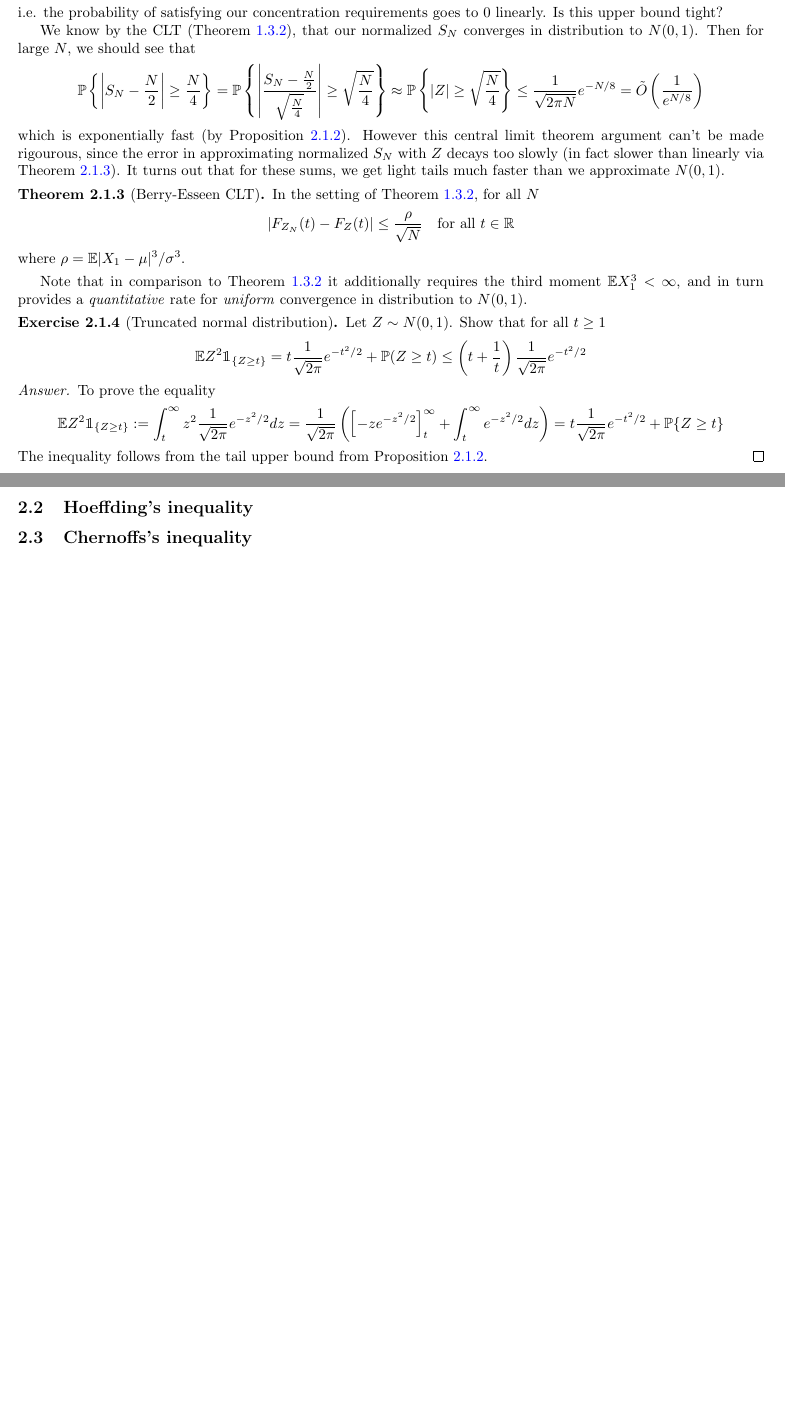
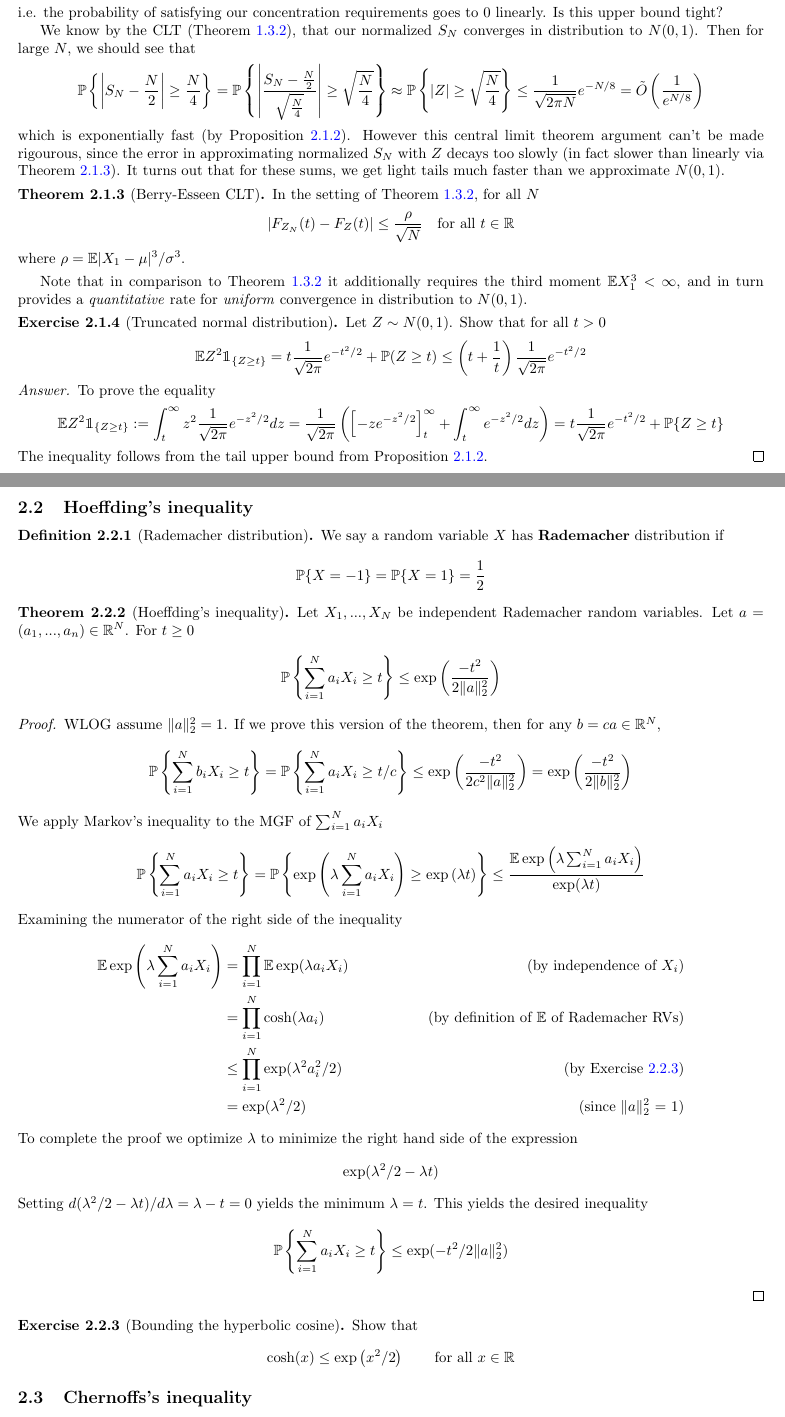
Before and after one commit to alexbie98/hdp, a LaTeX document (hdp.tex, which reads chapters/sums.tex): two parts of pages 8 and 9 of 9, joined at a grey line, cut so that both start at the same text, the shorter picture padded with empty space. Compiled offline with pdfLaTeX.

Commit message:
Aug 9 update - thm 2.2.2, ex 2.2.3 statement

```diff
--- a/chapters/sums.tex
+++ b/chapters/sums.tex
@@ -60,7 +60,7 @@ Note that in comparison to Theorem \ref{1.3.2} it additionally requires the thir
 
 
 \begin{ex}{2.1.4}[Truncated normal distribution]
-Let $Z \sim N(0,1)$. Show that for all $t\geq 1$
+Let $Z \sim N(0,1)$. Show that for all $t> 0$
 \begin{align*}
     \E Z^2 \mathbbm{1}_{\{Z\geq t\}} = t \frac1{\sqrt{2\pi}}e^{-t^2/2} + \P(Z \geq t) \leq \l(t + \frac1t \r) \frac 1 {\sqrt{2\pi}} e^{-t^2/2}
 \end{align*}
@@ -76,4 +76,49 @@ The inequality follows from the tail upper bound from Proposition \ref{2.1.2}.
 \end{proof}
 \subsection{Hoeffding's inequality}
 
+\begin{defn}{2.2.1}[Rademacher distribution]\label{2.2.1} We say a random variable $X$ has \textbf{Rademacher} distribution if
+\begin{align*}
+    \P\{X = -1\} = \P\{X = 1\} = \frac 1 2
+\end{align*}
+\end{defn}
+
+\begin{thm}{2.2.2}[Hoeffding's inequality] \label{2.2.2}
+Let $X_1,...,X_N$ be independent Rademacher random variables. Let $a = (a_1,...,a_n) \in \R^N$. For $t\geq 0$
+\begin{align*}
+\P \l\{\sum_{i=1}^N a_i X_i \geq t\r\} \leq \exp\l( \frac {-t^2}{2\|a\|^2_2}\r)
+\end{align*}
+\end{thm}
+\begin{proof}
+WLOG assume $\|a\|_2^2 = 1$. If we prove this version of the theorem, then for any $b = ca \in \R^N$,
+\begin{align*}
+    \P \l\{\sum_{i=1}^N b_i X_i \geq t\r\} = \P \l\{\sum_{i=1}^N a_i X_i \geq t/c\r\} \leq \exp\l( \frac {-t^2}{2c^2\|a\|^2_2}\r) = \exp\l( \frac {-t^2}{2\|b\|^2_2}\r)
+\end{align*}
+We apply Markov's inequality to the MGF of $\sum_{i=1}^N a_iX_i$
+\begin{align*}
+    \P \l\{\sum_{i=1}^N a_i X_i \geq t\r\} = \P \l\{\exp\l(\lambda\sum_{i=1}^N a_i X_i\r) \geq \exp\l(\lambda t\r)\r\} \leq \frac {\E \exp\l(\lambda\sum_{i=1}^N a_i X_i \r)} {\exp(\lambda t)}
+\end{align*}
+Examining the numerator of the right side of the inequality
+\begin{align*}
+    \E \exp\l(\lambda\sum_{i=1}^N a_i X_i \r) &= \prod_{i=1}^N\E \exp(\lambda a_iX_i) &\text{(by independence of $X_i$)}\\
+    &= \prod_{i=1}^N \cosh(\lambda a_i) &\text{(by definition of $\E$ of Rademacher RVs)}\\
+    &\leq \prod_{i=1}^N \exp(\lambda^2 a_i^2/2) &\text{(by Exercise \ref{2.2.3})}\\
+    &= \exp(\lambda^2/2) &\text{(since $\|a\|_2^2$ = 1)}
+\end{align*}
+To complete the proof we optimize $\lambda$ to minimize the right hand side of the expression
+\begin{align*}
+    \exp(\lambda^2/2 - \lambda t)
+\end{align*}
+Setting $d(\lambda^2/2 - \lambda t)/d\lambda = \lambda - t = 0$ yields the minimum $\lambda = t$. This yields the desired inequality
+\begin{align*}
+    \P \l\{\sum_{i=1}^N a_i X_i \geq t\r\} \leq \exp(-t^2/2\|a\|_2^2)
+\end{align*}
+\end{proof}
+
+\begin{ex}{2.2.3}[Bounding the hyperbolic cosine]\label{2.2.3}
+Show that
+\begin{align*}
+    \cosh(x) \leq \exp\l(x^2/2\r) \qquad\text{for all $x\in \R$}
+\end{align*}
+\end{ex}
+
 \subsection{Chernoffs's inequality}
```
Also changed, not shown: hdp.pdf.
